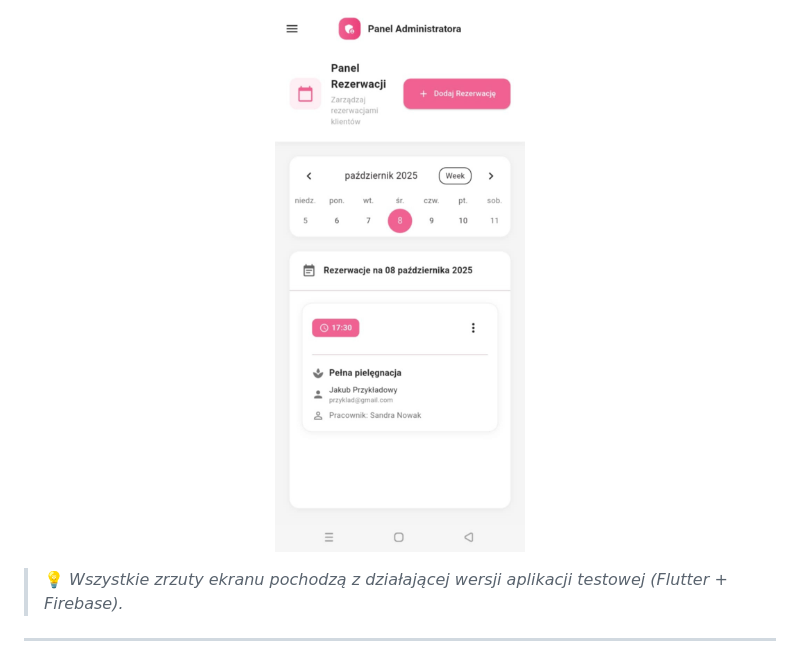
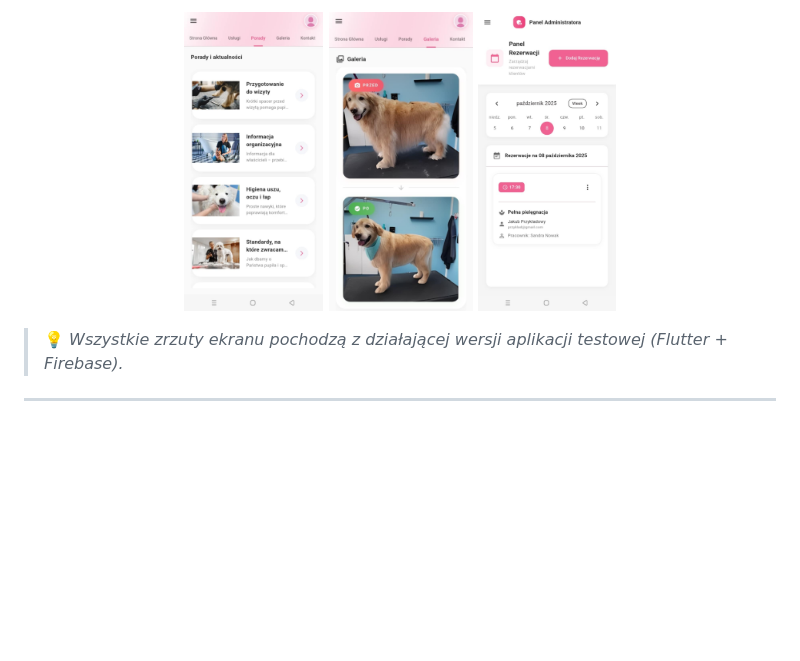
Before and after one commit to jrozycki2003/pupilandia_grooming_multiplatform_app, a Markdown page: README.md, the part around one of its changes. Drawn GitHub-style; blank space fills up the shorter version.

```diff
--- a/README.md
+++ b/README.md
@@ -78,5 +70,7 @@ Poniżej znajdziesz kilka widoków z aplikacji **Pupilandia** — od ekranu gł
 <p align="center">
-  <img src="screenshots/paneladmina.jpg" alt="Panel administratora" width="250"/>
+  <img src="screenshots/porady.jpg" alt="Porady pielęgnacyjne" height="300" style="margin:10px"/>
+  <img src="screenshots/galeria.jpg" alt="Galeria" height="300" style="margin:10px"/>
+  <img src="screenshots/paneladmina.jpg" alt="Panel administratora" height="300" style="margin:10px"/>
 </p>
 
 > 💡 *Wszystkie zrzuty ekranu pochodzą z działającej wersji aplikacji testowej (Flutter + Firebase).*
```
Also changed, not shown: other parts of README.md (+3 -11 lines).
